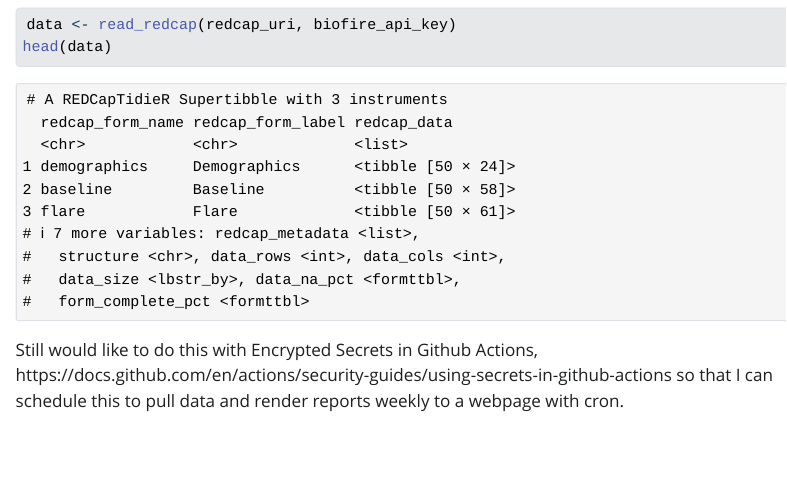
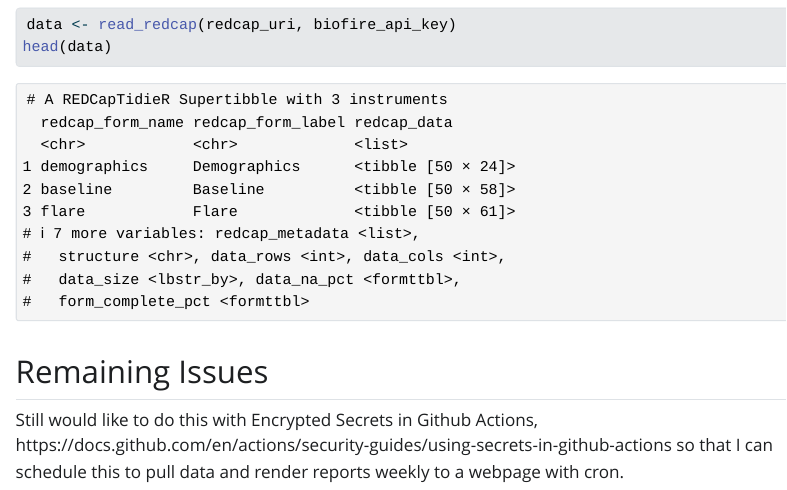
Before and after one commit to higgi13425/test-rc-cron, a Quarto document (index.qmd): the page in a window 1100 px wide, from 1730 px down. The pictures show the output file index.html that the author committed with the source, opened offline; Quarto's library style sheets are replaced by a plain one without menus; long lines of code are wrapped.

Commit message:
added header

````diff
--- a/index.qmd
+++ b/index.qmd
@@ -39,6 +39,7 @@ data <- read_redcap(redcap_uri, biofire_api_key)
 head(data)
 ```
 
+## Remaining Issues
 
 Still would like to do this with Encrypted Secrets in Github Actions,
 https://docs.github.com/en/actions/security-guides/using-secrets-in-github-actions
````
Also changed, not shown: index.html.
